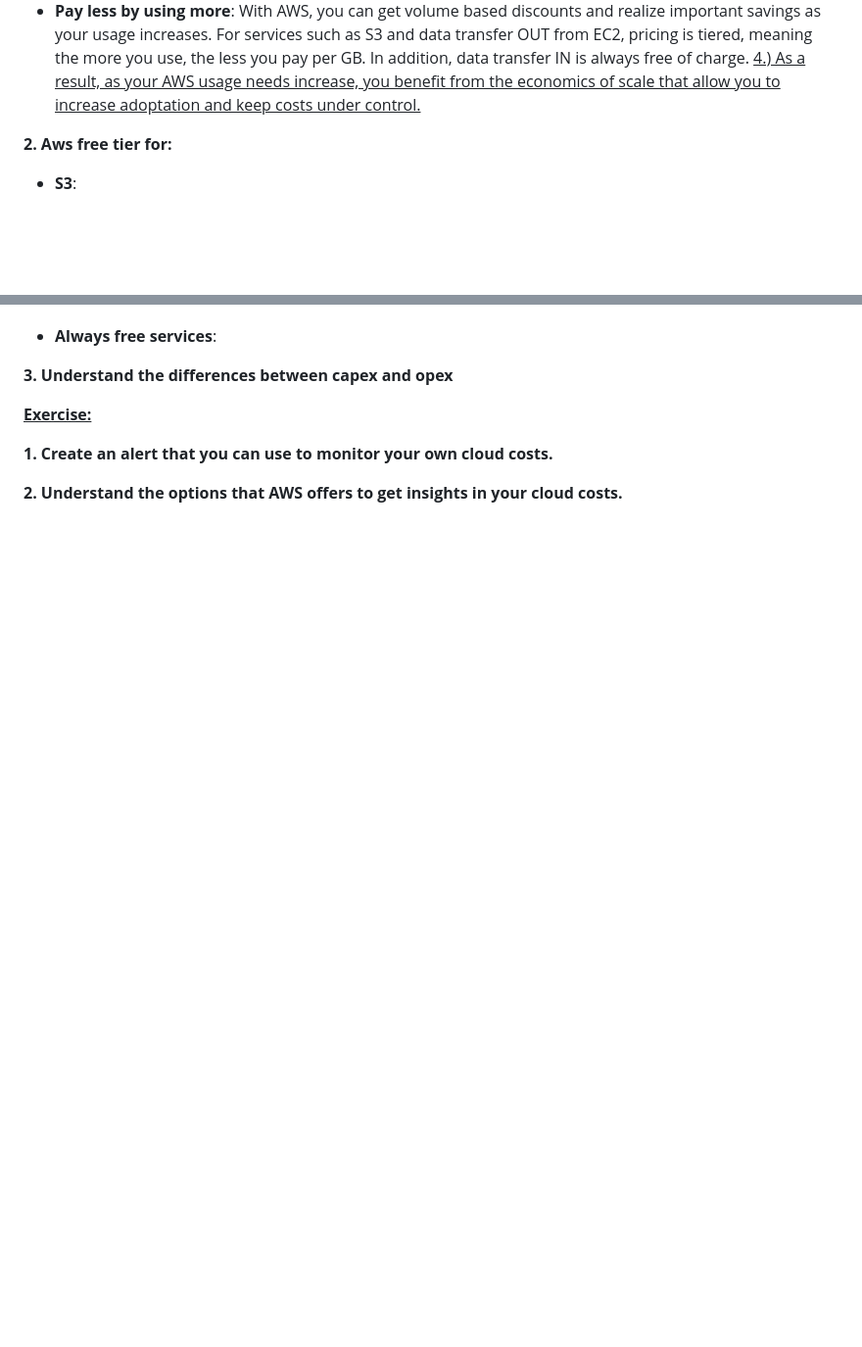
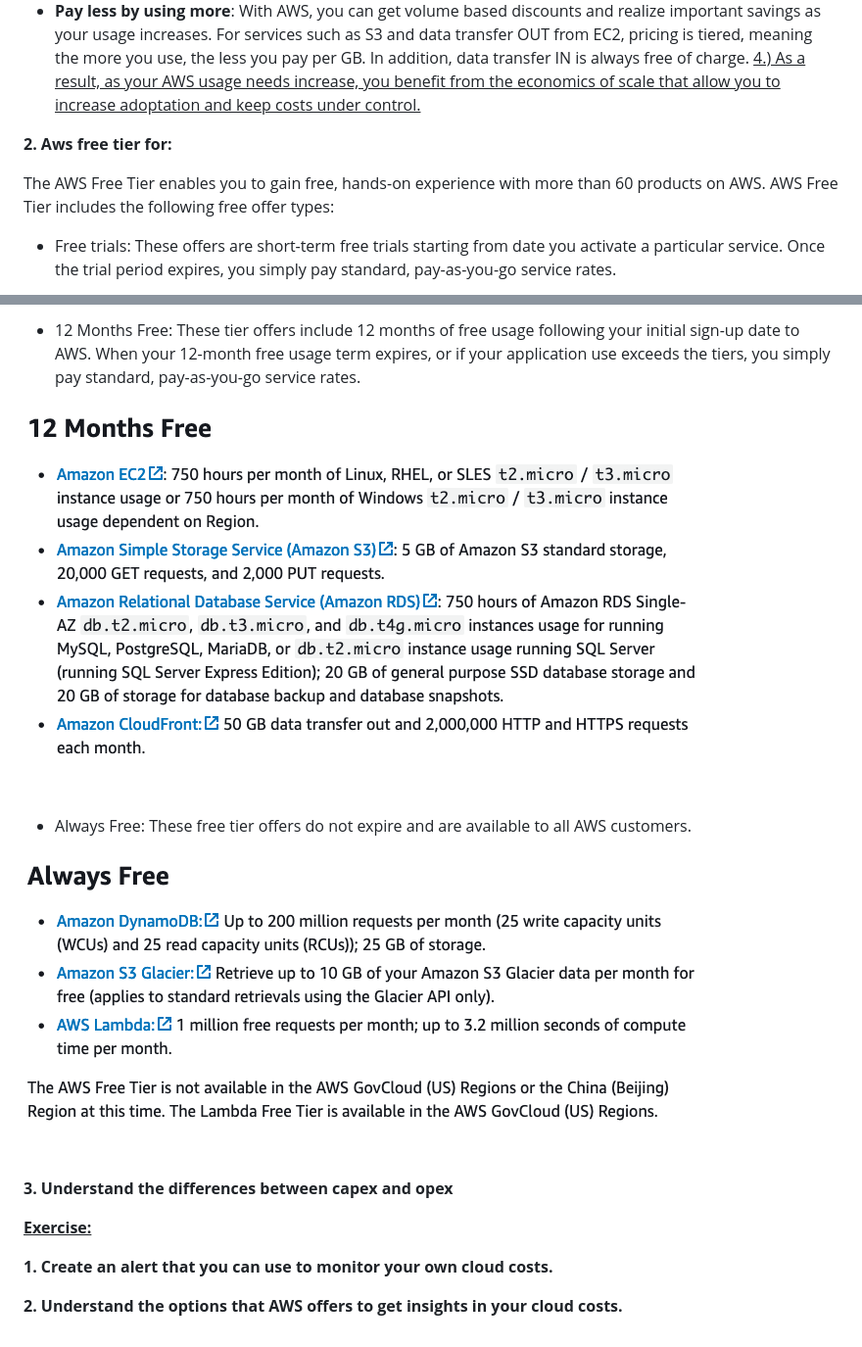
Before and after one commit to techgrounds/techgrounds-JarBanf, a Markdown page: 04_AWS_1/02_aws-pricing.md, 2 parts joined by grey strips. Shown: that part at 98% size. Rendered like a GitHub page; pictures changed too: 04_AWS_1/images/02_aws-pricing1-2-2.png (added), 04_AWS_1/images/02_aws-pricing1-2-3.png (added); blank space fills up the shorter version.

```diff
--- a/04_AWS_1/02_aws-pricing.md
+++ b/04_AWS_1/02_aws-pricing.md
@@ -32,6 +32,7 @@ None
 - **Pay less by using more**: With AWS, you can get volume based discounts and realize important savings as your usage increases. For services such as S3 and data transfer OUT from EC2, pricing is tiered, meaning the more you use, the less you pay per GB. In addition, data transfer IN is always free of charge. <ins>4.) As a result, as your AWS usage needs increase, you benefit from the economics of scale that allow you to increase adoptation and keep costs under control.</ins>
 
 **2. Aws free tier for:**
-- **S3**:
 
+The AWS Free Tier enables you to gain free, hands-on experience with more than 60 products on AWS. AWS Free Tier includes the following free offer types:
+- Free trials: These offers are short-term free trials starting from date you activate a particular service. Once the trial period expires, you simply pay standard, pay-as-you-go service rates.
 
@@ -39,7 +40,11 @@ None
 
+- 12 Months Free: These tier offers include 12 months of free usage following your initial sign-up date to AWS. When your 12-month free usage term expires, or if your application use exceeds the tiers, you simply pay standard, pay-as-you-go service rates.
 
-- **Always free services**:
+![cert ing.nl](/04_AWS_1/images/02_aws-pricing1-2-2.png)<br><br>
 
+- Always Free: These free tier offers do not expire and are available to all AWS customers.
+
+![cert ing.nl](/04_AWS_1/images/02_aws-pricing1-2-3.png)<br><br>
 
 **3. Understand the differences between capex and opex**
 
```
Also changed, not shown: other parts of 04_AWS_1/02_aws-pricing.md (+1 -1 lines), 04_AWS_1/images/02_aws-pricing1-2-1.png (added).
